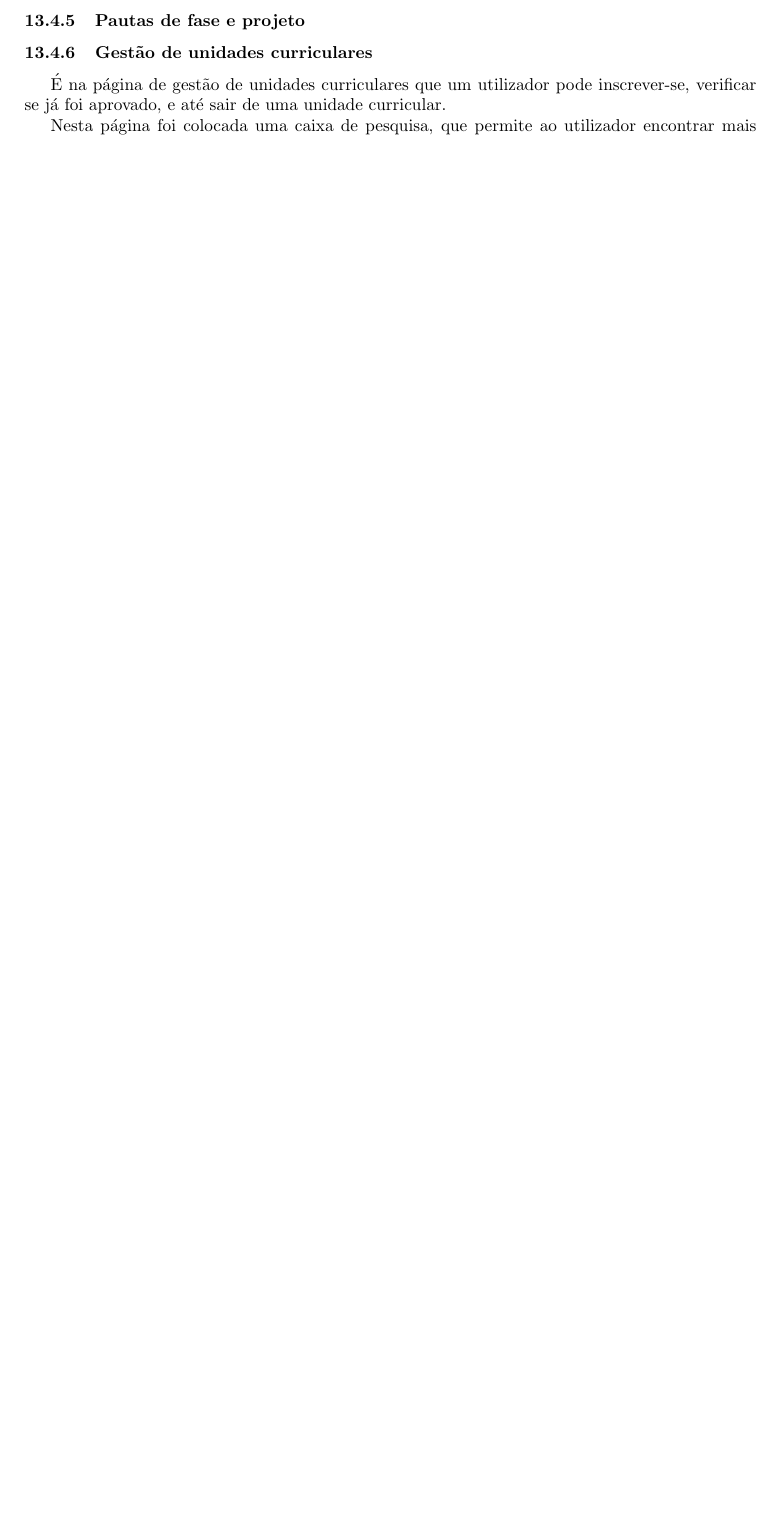
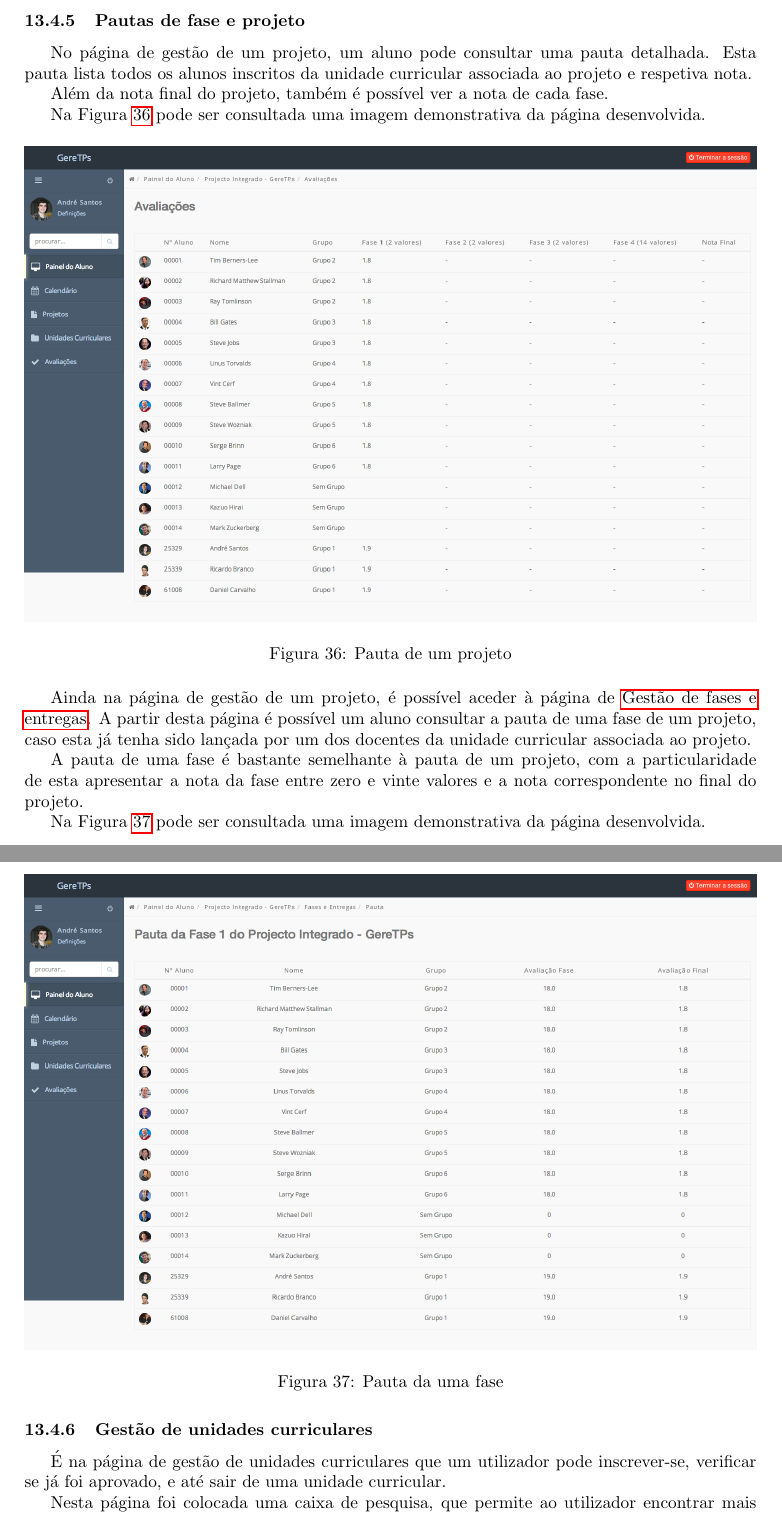
Before and after one commit to danielcarvalhopt/geretps, a LaTeX paper (main.tex, which reads sections/implementacao/alunos/pautas.tex): part of page 48 of 49 before the commit and two parts of pages 48 and 49 of 51 after it, the two joined at a grey line, cut so that both start at the same text, the shorter picture padded with empty space. Compiled offline with pdfLaTeX.

Commit message:
Adicionado Pauta de uma fase e de um projeto

```diff
--- a/sections/implementacao/alunos/pautas.tex
+++ b/sections/implementacao/alunos/pautas.tex
@@ -1 +1,27 @@
 \subsubsection{Pautas de fase e projeto}
+
+No página de gestão de um projeto, um aluno pode consultar uma pauta detalhada. Esta pauta lista todos os alunos inscritos da unidade curricular associada ao projeto e respetiva nota.
+
+Além da nota final do projeto, também é possível ver a nota de cada fase.
+
+Na Figura~\ref{fig:student_grades_project} pode ser consultada uma imagem demonstrativa da página desenvolvida.
+
+\begin{figure}[H]
+	\centering
+	\includegraphics[width=1\textwidth,center]{images/implementacao/alunos/grades_project}
+	\caption{Pauta de um projeto}
+	\label{fig:student_grades_project}
+\end{figure}
+
+Ainda na página de gestão de um projeto, é possível aceder à página de \hyperref[ssub:gestao_fases]{Gestão de fases e entregas}. A partir desta página é possível um aluno consultar a pauta de uma fase de um projeto, caso esta já tenha sido lançada por um dos docentes da unidade curricular associada ao projeto.
+
+A pauta de uma fase é bastante semelhante à pauta de um projeto, com a particularidade de esta apresentar a nota da fase entre zero e vinte valores e a nota correspondente no final do projeto.
+
+Na Figura~\ref{fig:student_grades_phase} pode ser consultada uma imagem demonstrativa da página desenvolvida.
+
+\begin{figure}[H]
+	\centering
+	\includegraphics[width=1\textwidth,center]{images/implementacao/alunos/grades_phase}
+	\caption{Pauta da uma fase}
+	\label{fig:student_grades_phase}
+\end{figure}
```
Also changed, not shown: sections/implementacao/alunos/entregas.tex (+1 -0 lines), images/implementacao/alunos/grades_phase.png (added), images/implementacao/alunos/grades_project.png (added).
